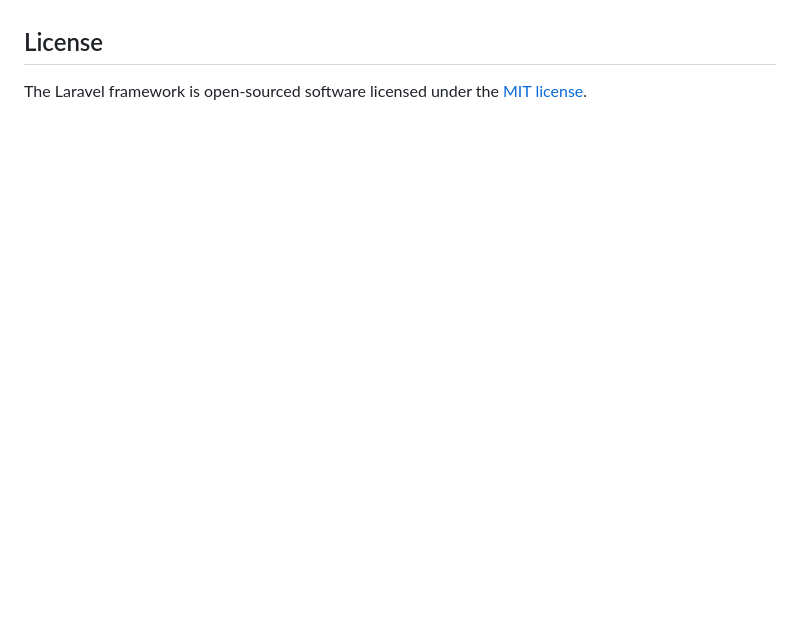
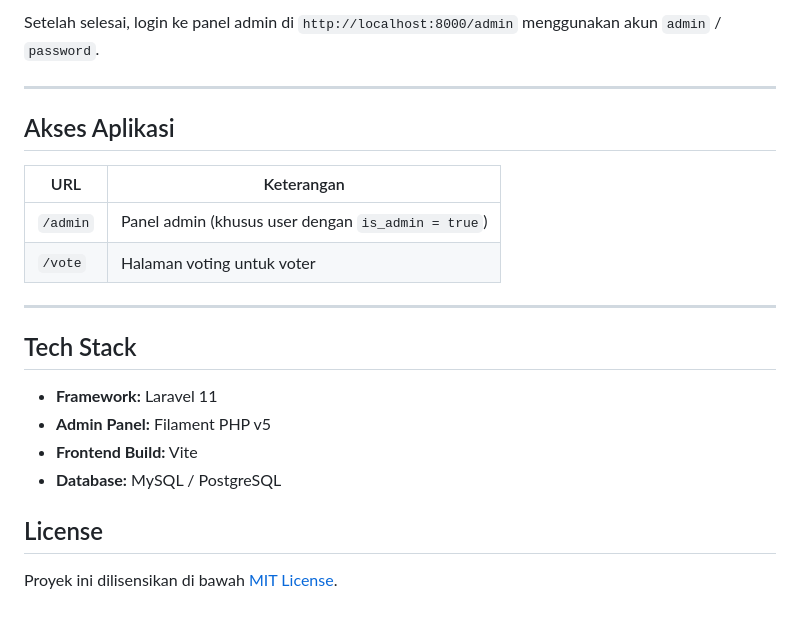
Before and after one commit to faiz-dev/rpl-vote, a Markdown page: README.md, the part around one of its changes. GitHub-like rendering; blank space fills up the shorter version.

```diff
--- a/README.md
+++ b/README.md
@@ -63,4 +155,23 @@ If you discover a security vulnerability within Laravel, please send an e-mail t
+Setelah selesai, login ke panel admin di `http://localhost:8000/admin` menggunakan akun `admin` / `password`.
+
+---
+
+## Akses Aplikasi
+
+| URL | Keterangan |
+|---|---|
+| `/admin` | Panel admin (khusus user dengan `is_admin = true`) |
+| `/vote` | Halaman voting untuk voter |
+
+---
+
+## Tech Stack
+
+- **Framework:** Laravel 11
+- **Admin Panel:** Filament PHP v5
+- **Frontend Build:** Vite
+- **Database:** MySQL / PostgreSQL
 
 ## License
 
-The Laravel framework is open-sourced software licensed under the [MIT license](https://opensource.org/licenses/MIT).
+Proyek ini dilisensikan di bawah [MIT License](https://opensource.org/licenses/MIT).
```
Also changed, not shown: other parts of README.md (+135 -43 lines).
